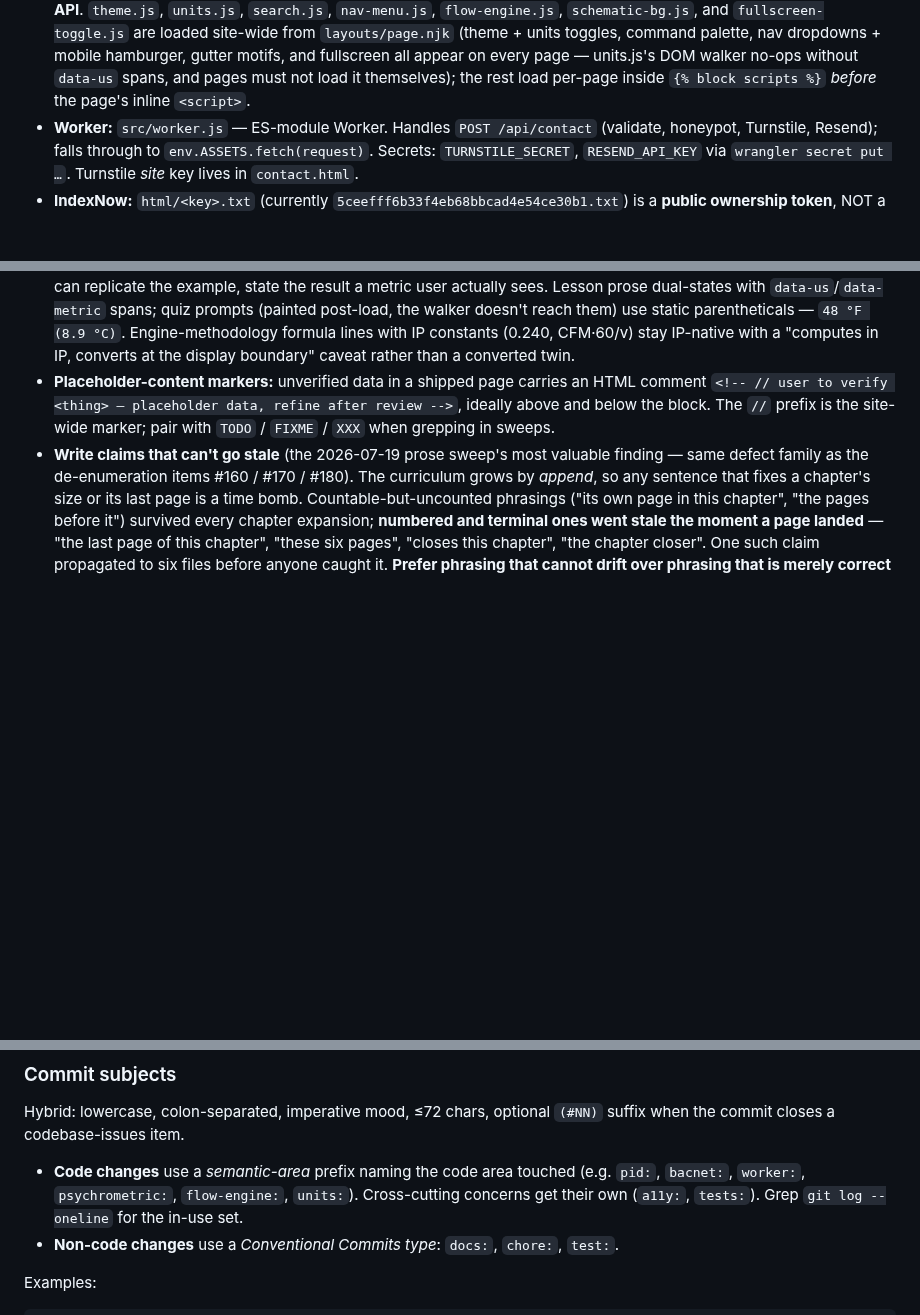
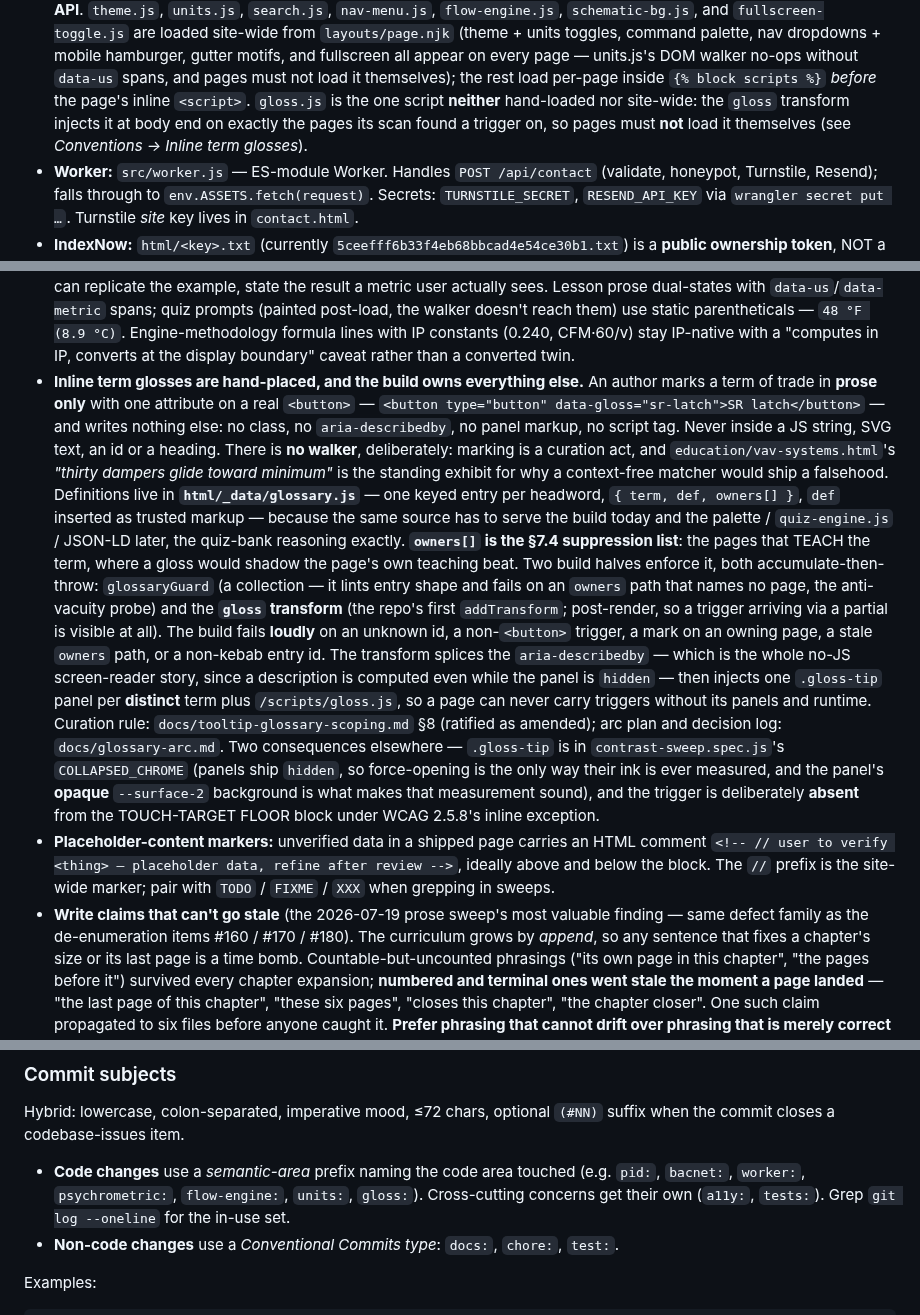
Before and after one commit to EWH2000/controlsfreak.dev, a Markdown page: CLAUDE.md, 3 parts joined by grey strips. GitHub-like rendering; blank space fills up the shorter version.

Commit message:
docs: record the gloss convention in CLAUDE.md
The sweep-on-convention-shift rule: a new shared component with a new
authoring idiom, two build guards, a script nothing hand-loads, and a
consequence in the contrast sweep is exactly the kind of thing that
belongs in the house file rather than only in the arc doc. Without it a
future author has no way to learn that `data-gloss` is the entire
authoring surface, or that adding a mark to an owning page is a build
failure by design rather than a bug to work around.

Three touches, matching the file's existing density:

- Conventions gains an *Inline term glosses* bullet — the one-attribute
  trigger, prose-only scope, the deliberate absence of a walker (with
  the "dampers glide" exhibit for why), the data file's shape,
  `owners[]` as §7.4 suppression, both guard names and the five things
  that fail the build loudly, and the two consequences elsewhere
  (COLLAPSED_CHROME membership, the WCAG 2.5.8 touch-floor omission).
- The shared-scripts paragraph gains the line that gloss.js is neither
  hand-loaded nor site-wide — the transform injects it — so nobody
  reaches for a <script src> the way units.js taught them not to.
- The commit-subject prefix list gains `gloss:` in passing.

Co-Authored-By: Claude Fable 5 <noreply@anthropic.com>
Claude-Session: https://claude.ai/code/session_01G7PerFs5Sdp8DvN9tbYLV9

```diff
--- a/CLAUDE.md
+++ b/CLAUDE.md
@@ -74,6 +74,10 @@ from the recurring content-accuracy audits.
   no-ops without `data-us` spans, and pages must not load it
   themselves); the rest load per-page inside
   `{% block scripts %}` *before* the page's inline `<script>`.
+  `gloss.js` is the one script **neither** hand-loaded nor site-wide:
+  the `gloss` transform injects it at body end on exactly the pages
+  its scan found a trigger on, so pages must **not** load it
+  themselves (see *Conventions → Inline term glosses*).
 - **Worker:** `src/worker.js` — ES-module Worker. Handles
   `POST /api/contact` (validate, honeypot, Turnstile, Resend); falls
   through to `env.ASSETS.fetch(request)`. Secrets: `TURNSTILE_SECRET`,
@@ -393,6 +397,42 @@ section). **Category keys mirror the landing pages' `navCard()`
   `48 °F (8.9 °C)`. Engine-methodology formula lines with IP constants
   (0.240, CFM·60/v) stay IP-native with a "computes in IP, converts at
   the display boundary" caveat rather than a converted twin.
+- **Inline term glosses are hand-placed, and the build owns
+  everything else.** An author marks a term of trade in **prose only**
+  with one attribute on a real `<button>` —
+  `<button type="button" data-gloss="sr-latch">SR latch</button>` — and
+  writes nothing else: no class, no `aria-describedby`, no panel
+  markup, no script tag. Never inside a JS string, SVG text, an id or
+  a heading. There is **no walker**, deliberately: marking is a
+  curation act, and `education/vav-systems.html`'s *"thirty dampers
+  glide toward minimum"* is the standing exhibit for why a
+  context-free matcher would ship a falsehood. Definitions live in
+  **`html/_data/glossary.js`** — one keyed entry per headword,
+  `{ term, def, owners[] }`, `def` inserted as trusted markup —
+  because the same source has to serve the build today and the
+  palette / `quiz-engine.js` / JSON-LD later, the quiz-bank reasoning
+  exactly. **`owners[]` is the §7.4 suppression list**: the pages that
+  TEACH the term, where a gloss would shadow the page's own teaching
+  beat. Two build halves enforce it, both accumulate-then-throw:
+  `glossaryGuard` (a collection — it lints entry shape and fails on
+  an `owners` path that names no page, the anti-vacuity probe) and the
+  **`gloss` transform** (the repo's first `addTransform`; post-render,
+  so a trigger arriving via a partial is visible at all). The build
+  fails **loudly** on an unknown id, a non-`<button>` trigger, a mark
+  on an owning page, a stale `owners` path, or a non-kebab entry id.
+  The transform splices the `aria-describedby` — which is the whole
+  no-JS screen-reader story, since a description is computed even
+  while the panel is `hidden` — then injects one `.gloss-tip` panel
+  per **distinct** term plus `/scripts/gloss.js`, so a page can never
+  carry triggers without its panels and runtime. Curation rule:
+  `docs/tooltip-glossary-scoping.md` §8 (ratified as amended); arc
+  plan and decision log: `docs/glossary-arc.md`. Two consequences
+  elsewhere — `.gloss-tip` is in `contrast-sweep.spec.js`'s
+  `COLLAPSED_CHROME` (panels ship `hidden`, so force-opening is the
+  only way their ink is ever measured, and the panel's **opaque**
+  `--surface-2` background is what makes that measurement sound), and
+  the trigger is deliberately **absent** from the TOUCH-TARGET FLOOR
+  block under WCAG 2.5.8's inline exception.
 - **Placeholder-content markers:** unverified data in a shipped page
   carries an HTML comment
   `<!-- // user to verify <thing> — placeholder data, refine after review -->`,
@@ -1195,7 +1235,7 @@ item.
 
 - **Code changes** use a *semantic-area* prefix naming the code area
   touched (e.g. `pid:`, `bacnet:`, `worker:`, `psychrometric:`,
-  `flow-engine:`, `units:`). Cross-cutting concerns get their own
+  `flow-engine:`, `units:`, `gloss:`). Cross-cutting concerns get their own
   (`a11y:`, `tests:`). Grep `git log --oneline` for the in-use set.
 - **Non-code changes** use a *Conventional Commits type*: `docs:`,
   `chore:`, `test:`.
```
